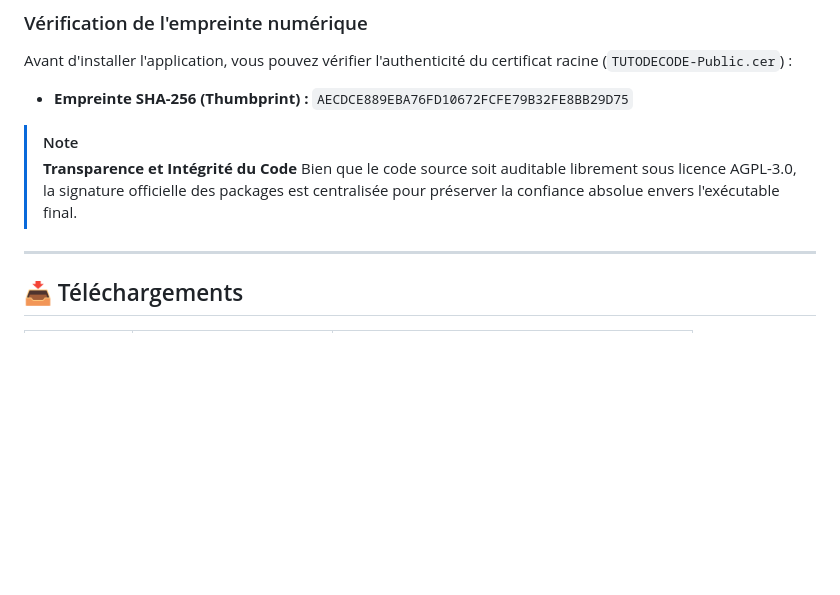
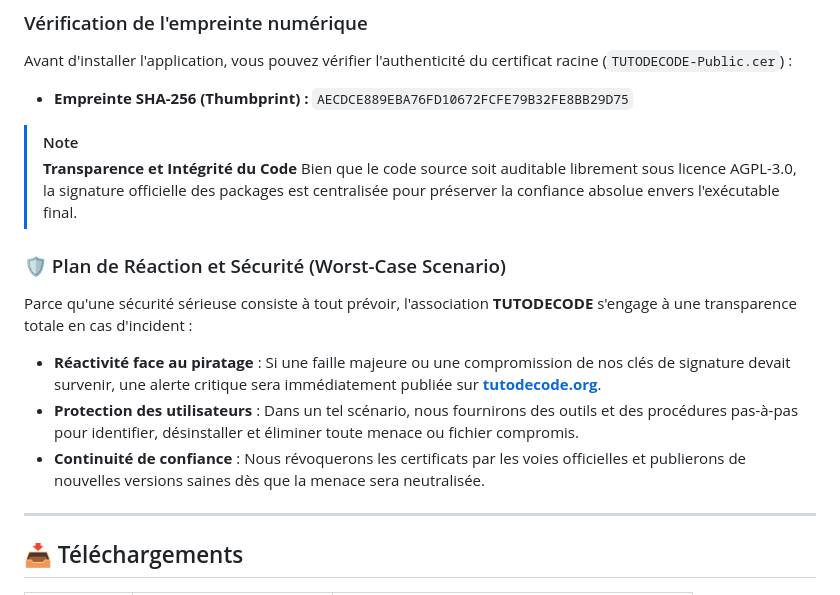
Before and after one commit to TUTODECODE-ORG/TUTODECODE_APP, a Markdown page: README.md, the part around the change. Drawn GitHub-style; blank space fills up the shorter version.

Commit message:
docs: ajout du plan de reaction et securite incident

```diff
--- a/README.md
+++ b/README.md
@@ -70,6 +70,12 @@ Avant d'installer l'application, vous pouvez vérifier l'authenticité du certif
 > **Transparence et Intégrité du Code**
 > Bien que le code source soit auditable librement sous licence AGPL-3.0, la signature officielle des packages est centralisée pour préserver la confiance absolue envers l'exécutable final.
 
+### 🛡️ Plan de Réaction et Sécurité (Worst-Case Scenario)
+Parce qu'une sécurité sérieuse consiste à tout prévoir, l'association **TUTODECODE** s'engage à une transparence totale en cas d'incident :
+*   **Réactivité face au piratage** : Si une faille majeure ou une compromission de nos clés de signature devait survenir, une alerte critique sera immédiatement publiée sur **[tutodecode.org](https://tutodecode.org)**.
+*   **Protection des utilisateurs** : Dans un tel scénario, nous fournirons des outils et des procédures pas-à-pas pour identifier, désinstaller et éliminer toute menace ou fichier compromis.
+*   **Continuité de confiance** : Nous révoquerons les certificats par les voies officielles et publierons de nouvelles versions saines dès que la menace sera neutralisée.
+
 ---
 
 ## 📥 Téléchargements
```
